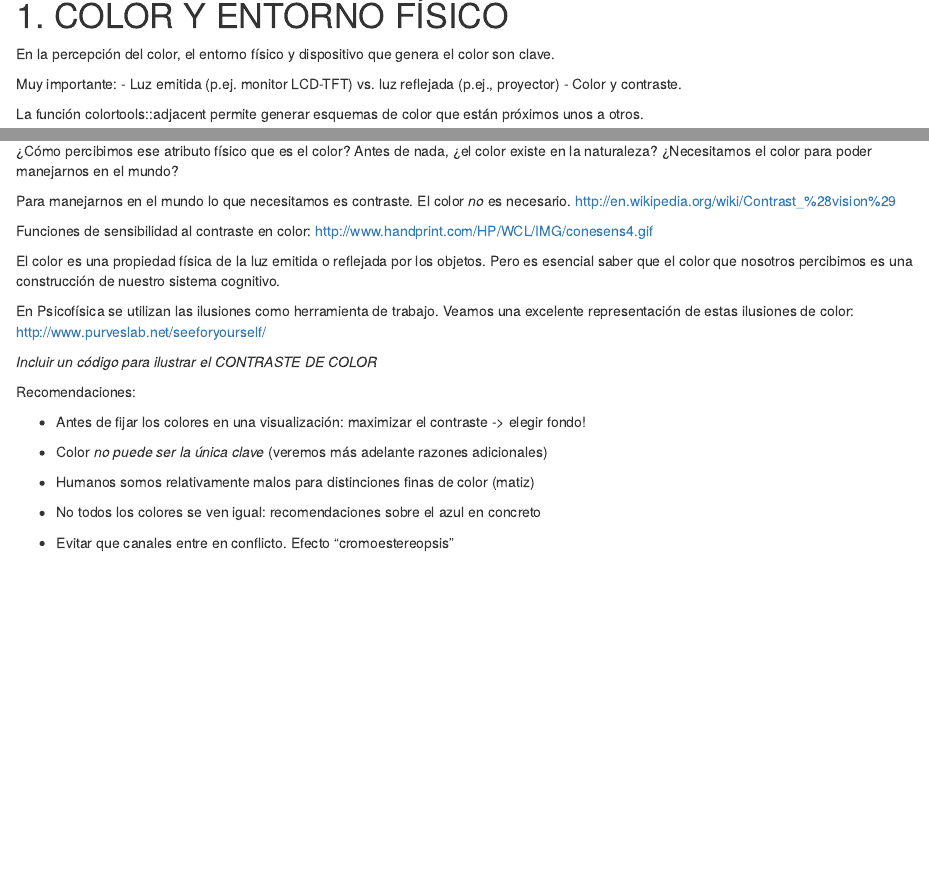
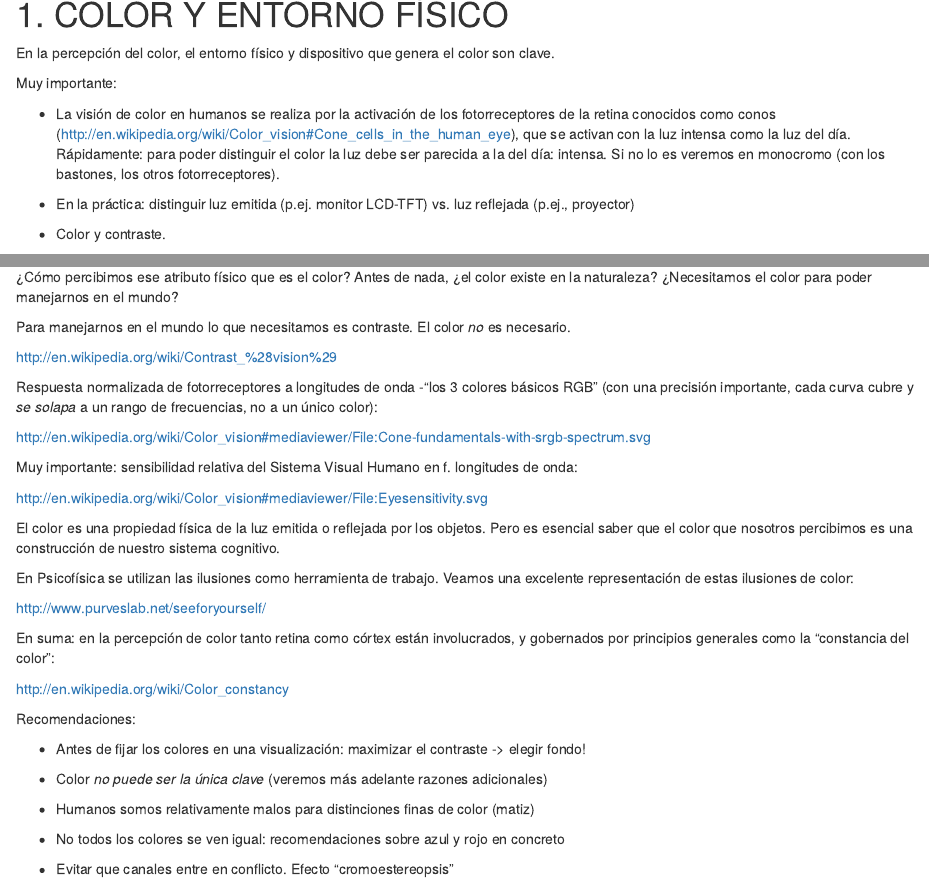
Before and after one commit to pedroconcejero/taller-color, an R Markdown document (taller_color_def.rmd): the page in a window 1100 px wide, from 3060 px down before the commit and from 3100 px down after it, so that both start at the same text, and a second part further down, joined at a grey line. Rendered offline with R 4.5, knitr and Pandoc, with nearby package versions; drawn as R Markdown's standard HTML page in place of the format the file asks for; some code elsewhere in the file could not run offline; common packages that the code uses without loading them are loaded.

Commit message:
subo rmd y pdf joseacollado viernes 11am

```diff
--- a/taller_color_def.rmd
+++ b/taller_color_def.rmd
@@ -172,7 +174,11 @@ colortools::wheel("yellow", num = 24)
 En la percepción del color, el entorno físico y dispositivo que genera el color son clave.
 
 Muy importante:
-- Luz emitida (p.ej. monitor LCD-TFT) vs. luz reflejada (p.ej., proyector)
+
+- La visión de color en humanos se realiza por la activación de los fotorreceptores de la retina conocidos como conos (<http://en.wikipedia.org/wiki/Color_vision#Cone_cells_in_the_human_eye>), que se activan con la luz intensa como la luz del día. Rápidamente: para poder distinguir el color la luz debe ser parecida a la del día: intensa. Si no lo es veremos en monocromo (con los bastones, los otros fotorreceptores).
+
+- En la práctica: distinguir luz emitida (p.ej. monitor LCD-TFT) vs. luz reflejada (p.ej., proyector)
+
 - Color y contraste.
 
 La función colortools::adjacent permite generar esquemas de color que están próximos unos a otros.
@@ -214,18 +220,27 @@ rgb2hsv(col2rgb("khaki"))
 Antes de nada, ¿el color existe en la naturaleza? ¿Necesitamos el color para poder manejarnos en el mundo?
 
 Para manejarnos en el mundo lo que necesitamos es contraste. El color *no* es necesario.
+
 <http://en.wikipedia.org/wiki/Contrast_%28vision%29>
 
-Funciones de sensibilidad al contraste en color:
-<http://www.handprint.com/HP/WCL/IMG/conesens4.gif>
+Respuesta normalizada de fotorreceptores a longitudes de onda -"los 3 colores básicos RGB" (con una precisión importante, cada curva cubre y *se solapa* a un rango de frecuencias, no a un único color):
+
+<http://en.wikipedia.org/wiki/Color_vision#mediaviewer/File:Cone-fundamentals-with-srgb-spectrum.svg>
+
+Muy importante: sensibilidad relativa del Sistema Visual Humano en f. longitudes de onda:
+
+<http://en.wikipedia.org/wiki/Color_vision#mediaviewer/File:Eyesensitivity.svg>
 
 El color es una propiedad física de la luz emitida o reflejada por los objetos. Pero es esencial saber que el color que nosotros percibimos es una construcción de nuestro sistema cognitivo.
 
 En Psicofísica se utilizan las ilusiones como herramienta de trabajo. Veamos una excelente representación de estas ilusiones de color:
+
 <http://www.purveslab.net/seeforyourself/>
 
+En suma: en la percepción de color tanto retina como córtex están involucrados, y gobernados por principios generales como la "constancia del color":
 
-*Incluir un código para ilustrar el CONTRASTE DE COLOR*
+<http://en.wikipedia.org/wiki/Color_constancy>
+
 
 Recomendaciones:
 
@@ -235,7 +250,7 @@ Recomendaciones:
 
 - Humanos somos relativamente malos para distinciones finas de color (matiz)
 
-- No todos los colores se ven igual: recomendaciones sobre el azul en concreto
+- No todos los colores se ven igual: recomendaciones sobre azul y rojo en concreto
 
 - Evitar que canales entre en conflicto. Efecto "cromoestereopsis"
 
```
Also changed, not shown: jose antonio collado sobre el color.pdf (added), taller_color_def.rmd (13 more changed lines).
